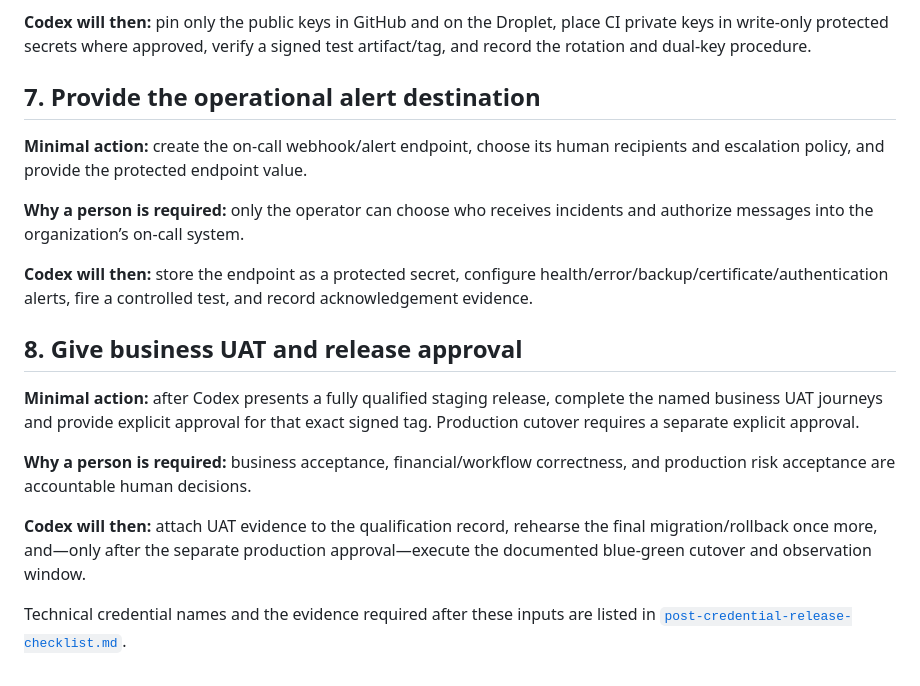
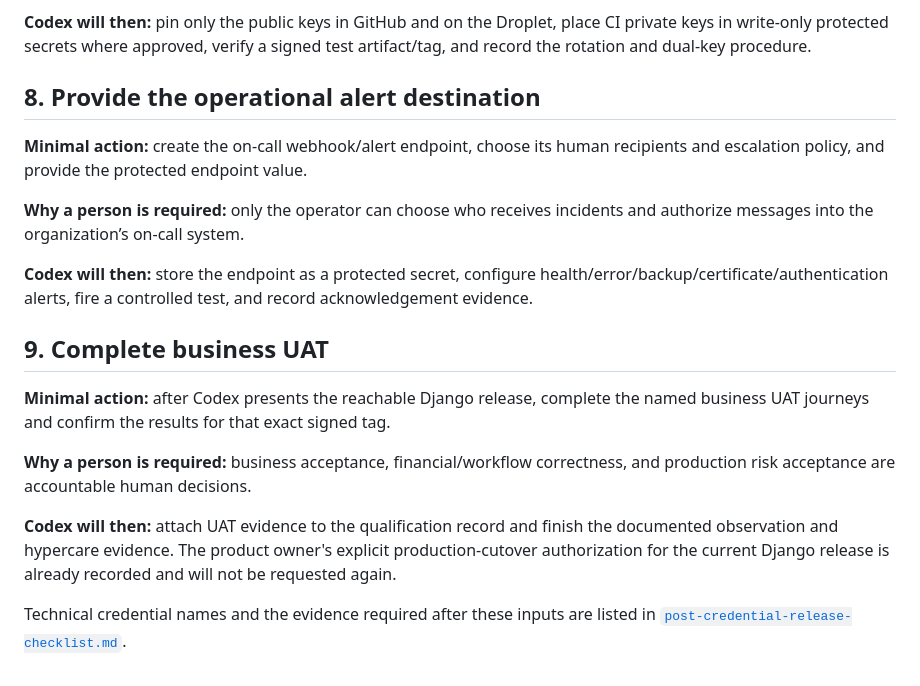
Before and after one commit to gbollyjay825/vessel_caller, a Markdown page: docs/runbooks/human-required-handoff.md, the part around one of its changes. GitHub-like rendering.

```diff
--- a/docs/runbooks/human-required-handoff.md
+++ b/docs/runbooks/human-required-handoff.md
@@ -97,7 +113,7 @@ release authority or retain the sole copy of private signing material.
 CI private keys in write-only protected secrets where approved, verify a signed
 test artifact/tag, and record the rotation and dual-key procedure.
 
-## 7. Provide the operational alert destination
+## 8. Provide the operational alert destination
 
 **Minimal action:** create the on-call webhook/alert endpoint, choose its human
 recipients and escalation policy, and provide the protected endpoint value.
@@ -109,18 +125,19 @@ incidents and authorize messages into the organization’s on-call system.
 health/error/backup/certificate/authentication alerts, fire a controlled test,
 and record acknowledgement evidence.
 
-## 8. Give business UAT and release approval
+## 9. Complete business UAT
 
-**Minimal action:** after Codex presents a fully qualified staging release,
-complete the named business UAT journeys and provide explicit approval for that
-exact signed tag. Production cutover requires a separate explicit approval.
+**Minimal action:** after Codex presents the reachable Django release, complete
+the named business UAT journeys and confirm the results for that exact signed
+tag.
 
 **Why a person is required:** business acceptance, financial/workflow
 correctness, and production risk acceptance are accountable human decisions.
 
-**Codex will then:** attach UAT evidence to the qualification record, rehearse
-the final migration/rollback once more, and—only after the separate production
-approval—execute the documented blue-green cutover and observation window.
+**Codex will then:** attach UAT evidence to the qualification record and finish
+the documented observation and hypercare evidence. The product owner's explicit
+production-cutover authorization for the current Django release is already
+recorded and will not be requested again.
 
 Technical credential names and the evidence required after these inputs are
 listed in
```
Also changed, not shown: other parts of docs/runbooks/human-required-handoff.md (+21 -5 lines).
